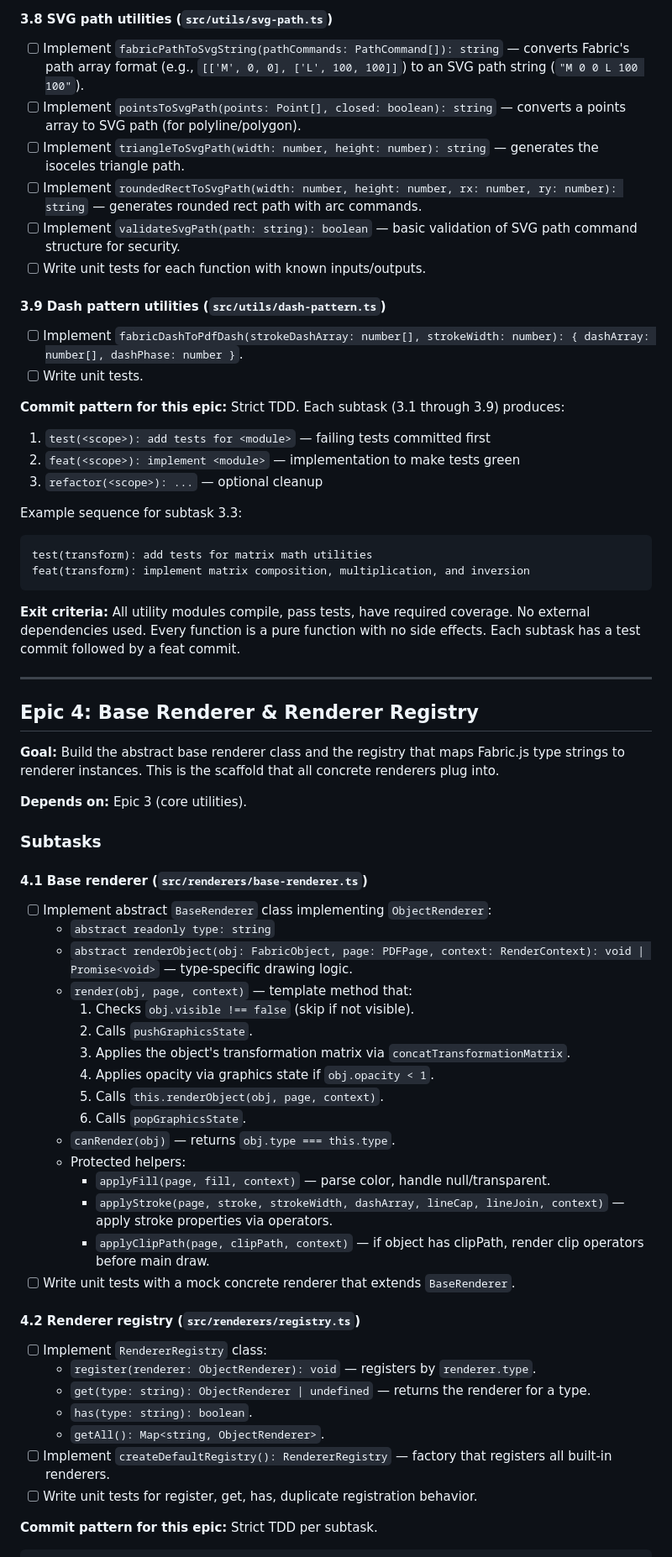
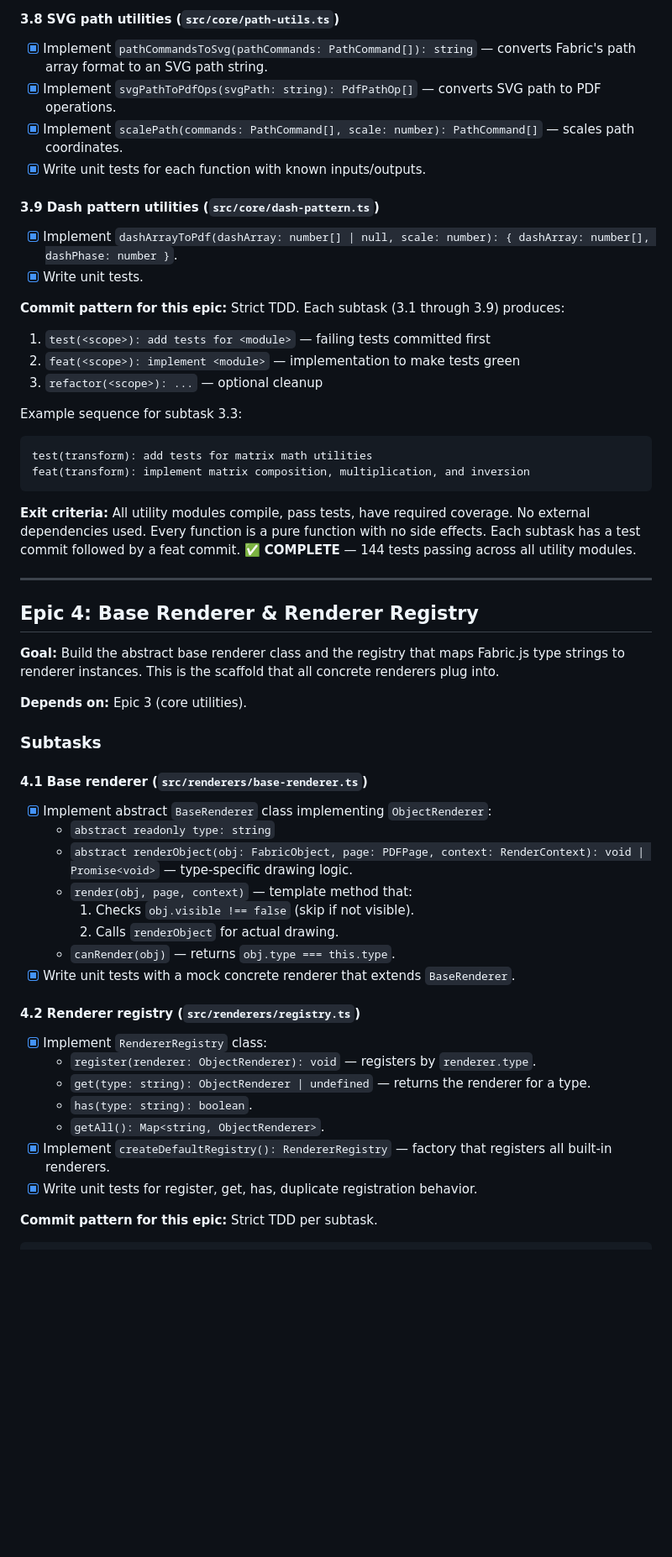
Before and after one commit to Mr-Ashish/fabricjs-pdflib-converter, a Markdown page: docs/EPICS.md, the part around one of its changes. Shown at 84% size. Drawn GitHub-style; blank space fills up the shorter version.

````diff
--- a/docs/EPICS.md
+++ b/docs/EPICS.md
@@ -248,15 +248,13 @@ Subtasks that are config/tooling only use `chore(<scope>):` commits. Type-only s
 
-#### 3.8 SVG path utilities (`src/utils/svg-path.ts`)
-- [ ] Implement `fabricPathToSvgString(pathCommands: PathCommand[]): string` — converts Fabric's path array format (e.g., `[['M', 0, 0], ['L', 100, 100]]`) to an SVG path string (`"M 0 0 L 100 100"`).
-- [ ] Implement `pointsToSvgPath(points: Point[], closed: boolean): string` — converts a points array to SVG path (for polyline/polygon).
-- [ ] Implement `triangleToSvgPath(width: number, height: number): string` — generates the isoceles triangle path.
-- [ ] Implement `roundedRectToSvgPath(width: number, height: number, rx: number, ry: number): string` — generates rounded rect path with arc commands.
-- [ ] Implement `validateSvgPath(path: string): boolean` — basic validation of SVG path command structure for security.
-- [ ] Write unit tests for each function with known inputs/outputs.
+#### 3.8 SVG path utilities (`src/core/path-utils.ts`)
+- [x] Implement `pathCommandsToSvg(pathCommands: PathCommand[]): string` — converts Fabric's path array format to an SVG path string.
+- [x] Implement `svgPathToPdfOps(svgPath: string): PdfPathOp[]` — converts SVG path to PDF operations.
+- [x] Implement `scalePath(commands: PathCommand[], scale: number): PathCommand[]` — scales path coordinates.
+- [x] Write unit tests for each function with known inputs/outputs.
 
-#### 3.9 Dash pattern utilities (`src/utils/dash-pattern.ts`)
-- [ ] Implement `fabricDashToPdfDash(strokeDashArray: number[], strokeWidth: number): { dashArray: number[], dashPhase: number }`.
-- [ ] Write unit tests.
+#### 3.9 Dash pattern utilities (`src/core/dash-pattern.ts`)
+- [x] Implement `dashArrayToPdf(dashArray: number[] | null, scale: number): { dashArray: number[], dashPhase: number }`.
+- [x] Write unit tests.
 
 **Commit pattern for this epic:** Strict TDD. Each subtask (3.1 through 3.9) produces:
 1. `test(<scope>): add tests for <module>` — failing tests committed first
@@ -269,7 +267,7 @@ test(transform): add tests for matrix math utilities
 feat(transform): implement matrix composition, multiplication, and inversion
 ```
 
-**Exit criteria:** All utility modules compile, pass tests, have required coverage. No external dependencies used. Every function is a pure function with no side effects. Each subtask has a test commit followed by a feat commit.
+**Exit criteria:** All utility modules compile, pass tests, have required coverage. No external dependencies used. Every function is a pure function with no side effects. Each subtask has a test commit followed by a feat commit. ✅ **COMPLETE** — 144 tests passing across all utility modules.
 
 ---
 
@@ -282,31 +280,23 @@ feat(transform): implement matrix composition, multiplication, and inversion
 ### Subtasks
 
 #### 4.1 Base renderer (`src/renderers/base-renderer.ts`)
-- [ ] Implement abstract `BaseRenderer` class implementing `ObjectRenderer`:
+- [x] Implement abstract `BaseRenderer` class implementing `ObjectRenderer`:
   - `abstract readonly type: string`
   - `abstract renderObject(obj: FabricObject, page: PDFPage, context: RenderContext): void | Promise<void>` — type-specific drawing logic.
   - `render(obj, page, context)` — template method that:
     1. Checks `obj.visible !== false` (skip if not visible).
-    2. Calls `pushGraphicsState`.
-    3. Applies the object's transformation matrix via `concatTransformationMatrix`.
-    4. Applies opacity via graphics state if `obj.opacity < 1`.
-    5. Calls `this.renderObject(obj, page, context)`.
-    6. Calls `popGraphicsState`.
+    2. Calls `renderObject` for actual drawing.
   - `canRender(obj)` — returns `obj.type === this.type`.
-  - Protected helpers:
-    - `applyFill(page, fill, context)` — parse color, handle null/transparent.
-    - `applyStroke(page, stroke, strokeWidth, dashArray, lineCap, lineJoin, context)` — apply stroke properties via operators.
-    - `applyClipPath(page, clipPath, context)` — if object has clipPath, render clip operators before main draw.
-- [ ] Write unit tests with a mock concrete renderer that extends `BaseRenderer`.
+- [x] Write unit tests with a mock concrete renderer that extends `BaseRenderer`.
 
 #### 4.2 Renderer registry (`src/renderers/registry.ts`)
-- [ ] Implement `RendererRegistry` class:
+- [x] Implement `RendererRegistry` class:
   - `register(renderer: ObjectRenderer): void` — registers by `renderer.type`.
   - `get(type: string): ObjectRenderer | undefined` — returns the renderer for a type.
   - `has(type: string): boolean`.
   - `getAll(): Map<string, ObjectRenderer>`.
-- [ ] Implement `createDefaultRegistry(): RendererRegistry` — factory that registers all built-in renderers.
-- [ ] Write unit tests for register, get, has, duplicate registration behavior.
+- [x] Implement `createDefaultRegistry(): RendererRegistry` — factory that registers all built-in renderers.
+- [x] Write unit tests for register, get, has, duplicate registration behavior.
 
 **Commit pattern for this epic:** Strict TDD per subtask.
 ```
````
Also changed, not shown: other parts of docs/EPICS.md (+35 -35 lines).
